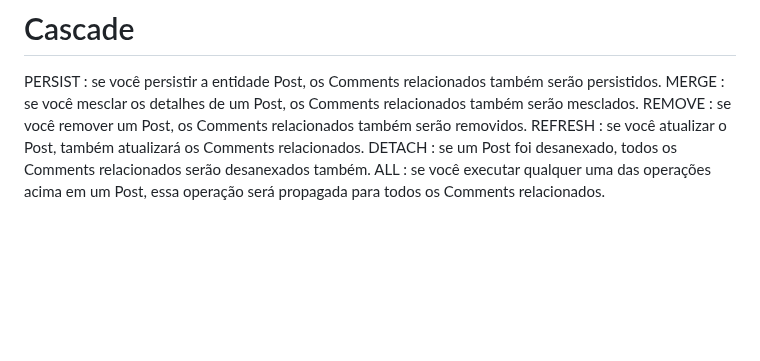
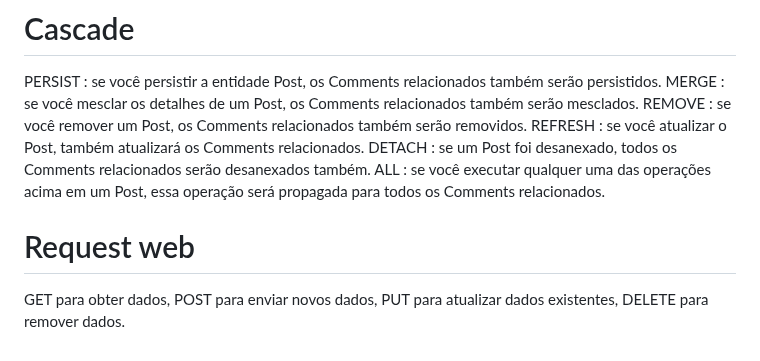
Before and after one commit to brunaquignoli/study, a Markdown page: JavaSpring.md, the part around the change. GitHub-like rendering; blank space fills up the shorter version.

```diff
--- a/JavaSpring.md
+++ b/JavaSpring.md
@@ -111,3 +111,9 @@ REMOVE : se você remover um Post, os Comments relacionados também serão remov
 REFRESH : se você atualizar o Post, também atualizará os Comments relacionados.
 DETACH : se um Post foi desanexado, todos os Comments relacionados serão desanexados também.
 ALL : se você executar qualquer uma das operações acima em um Post, essa operação será propagada para todos os Comments relacionados.
+
+# Request web
+GET para obter dados,
+POST para enviar novos dados,
+PUT para atualizar dados existentes,
+DELETE para remover dados.
```
